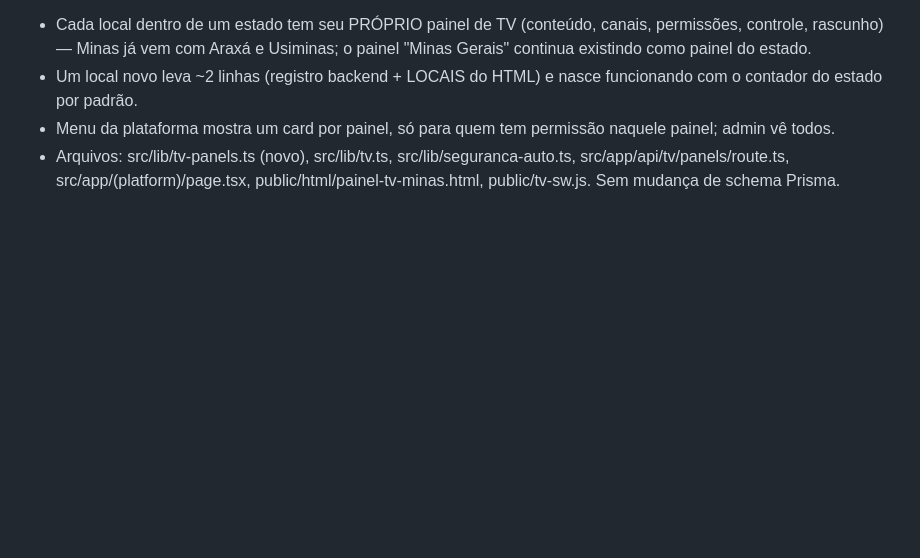
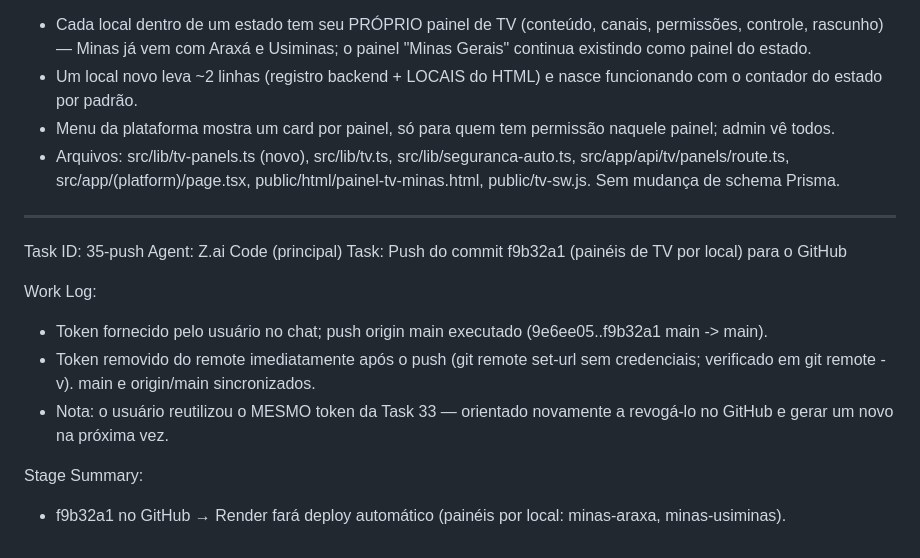
Before and after one commit to Maxh8054/Plataforma-de-servi-os, a Markdown page: worklog.md, the part around the change. Drawn GitHub-style; blank space fills up the shorter version.

Commit message:
docs: worklog Task 35-push

```diff
--- a/worklog.md
+++ b/worklog.md
@@ -744,3 +744,16 @@ Stage Summary:
 - Um local novo leva ~2 linhas (registro backend + LOCAIS do HTML) e nasce funcionando com o contador do estado por padrão.
 - Menu da plataforma mostra um card por painel, só para quem tem permissão naquele painel; admin vê todos.
 - Arquivos: src/lib/tv-panels.ts (novo), src/lib/tv.ts, src/lib/seguranca-auto.ts, src/app/api/tv/panels/route.ts, src/app/(platform)/page.tsx, public/html/painel-tv-minas.html, public/tv-sw.js. Sem mudança de schema Prisma.
+
+---
+Task ID: 35-push
+Agent: Z.ai Code (principal)
+Task: Push do commit f9b32a1 (painéis de TV por local) para o GitHub
+
+Work Log:
+- Token fornecido pelo usuário no chat; push origin main executado (9e6ee05..f9b32a1 main -> main).
+- Token removido do remote imediatamente após o push (git remote set-url sem credenciais; verificado em git remote -v). main e origin/main sincronizados.
+- Nota: o usuário reutilizou o MESMO token da Task 33 — orientado novamente a revogá-lo no GitHub e gerar um novo na próxima vez.
+
+Stage Summary:
+- f9b32a1 no GitHub → Render fará deploy automático (painéis por local: minas-araxa, minas-usiminas).
```
